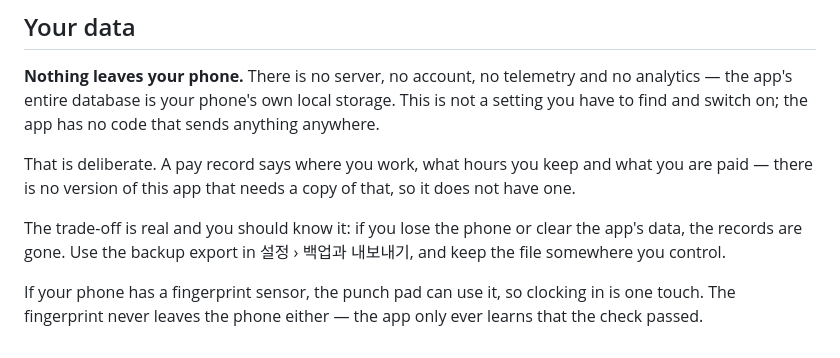
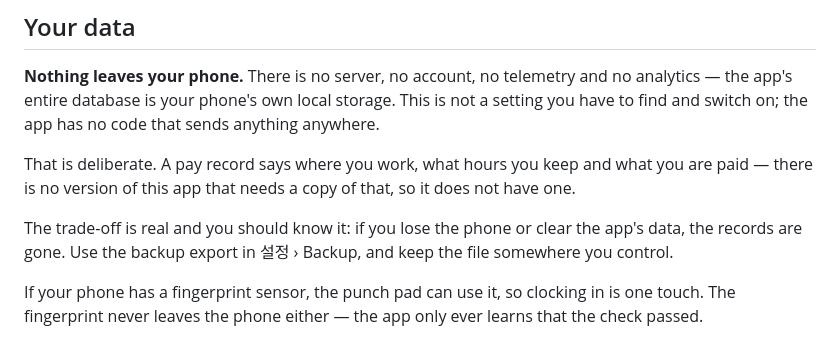
Before and after one commit to itsdoubleem/itsdoubleem.github.io, a Markdown page: apps/logger.md, the part around the change. GitHub-like rendering.

Commit message:
fix: name LOGGER's backup menu the way the app does (N8)
The page called it both '설정 › Backup' and '설정 › 백업과 내보내기'. The running app shows SETUP/설정 › Backup/백업; the second name appears nowhere in it.

```diff
--- a/apps/logger.md
+++ b/apps/logger.md
@@ -129,7 +129,7 @@ are paid — there is no version of this app that needs a copy of that, so it do
 have one.
 
 The trade-off is real and you should know it: if you lose the phone or clear the app's
-data, the records are gone. Use the backup export in 설정 › 백업과 내보내기, and keep the
+data, the records are gone. Use the backup export in 설정 › Backup, and keep the
 file somewhere you control.
 
 If your phone has a fingerprint sensor, the punch pad can use it, so clocking in is one
```
